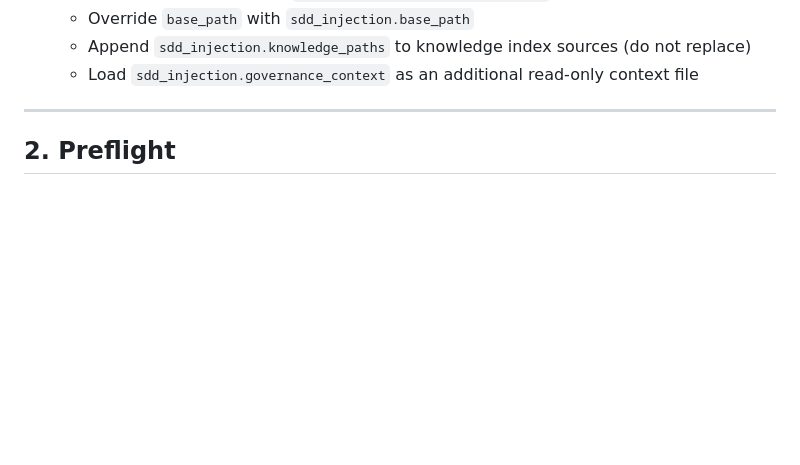
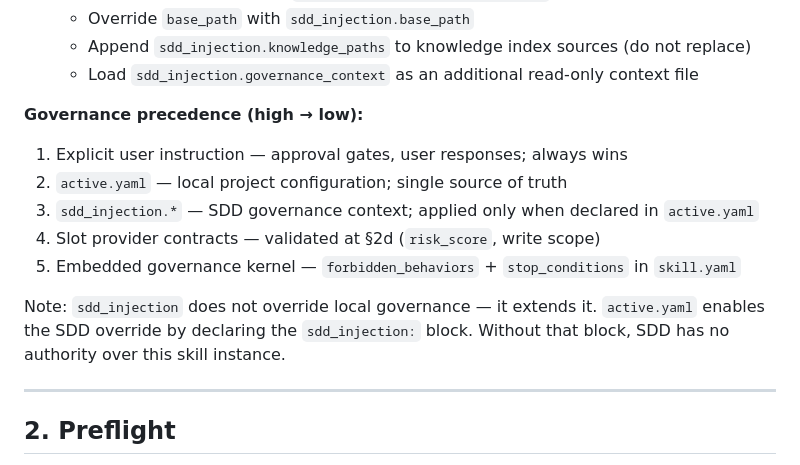
Before and after one commit to SergioLacerda/strategist-skill, a Markdown page: strategist/SKILL.md, the part around the change. GitHub-like rendering; blank space fills up the shorter version.

Commit message:
docs(skill): document governance precedence hierarchy in §1 Bootstrap
Explicit precedence order (high→low): user instruction → active.yaml →
sdd_injection → slot contracts → embedded kernel. Notes that sdd_injection
is opt-in (declared in active.yaml) and does not override local governance.

Co-Authored-By: Claude Sonnet 4.6 <noreply@anthropic.com>

```diff
--- a/strategist/SKILL.md
+++ b/strategist/SKILL.md
@@ -79,6 +79,18 @@ Emit: `[Strategist] bootstrap=standard_path`
    - Override `base_path` with `sdd_injection.base_path`
    - Append `sdd_injection.knowledge_paths` to knowledge index sources (do not replace)
    - Load `sdd_injection.governance_context` as an additional read-only context file
+
+**Governance precedence (high → low):**
+
+1. Explicit user instruction — approval gates, user responses; always wins
+2. `active.yaml` — local project configuration; single source of truth
+3. `sdd_injection.*` — SDD governance context; applied only when declared in `active.yaml`
+4. Slot provider contracts — validated at §2d (`risk_score`, write scope)
+5. Embedded governance kernel — `forbidden_behaviors` + `stop_conditions` in `skill.yaml`
+
+Note: `sdd_injection` does not override local governance — it extends it.
+`active.yaml` enables the SDD override by declaring the `sdd_injection:` block.
+Without that block, SDD has no authority over this skill instance.
 
 ---
 
```
Also changed, not shown: 1 other file.
